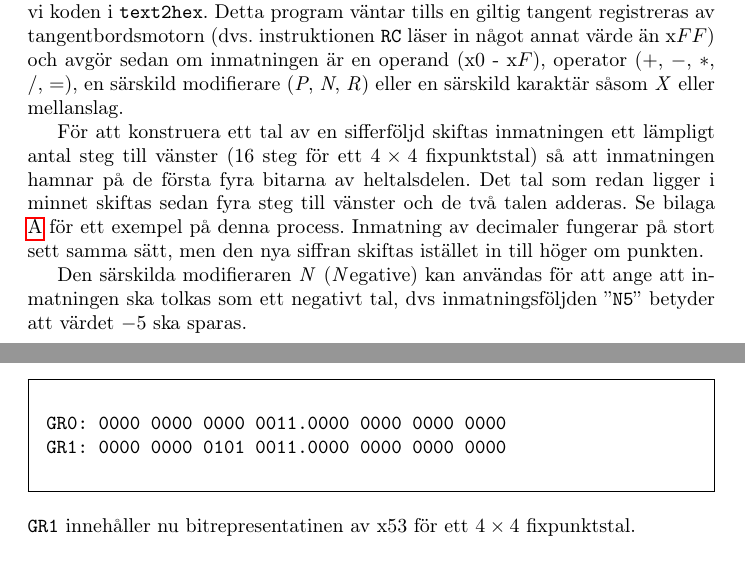
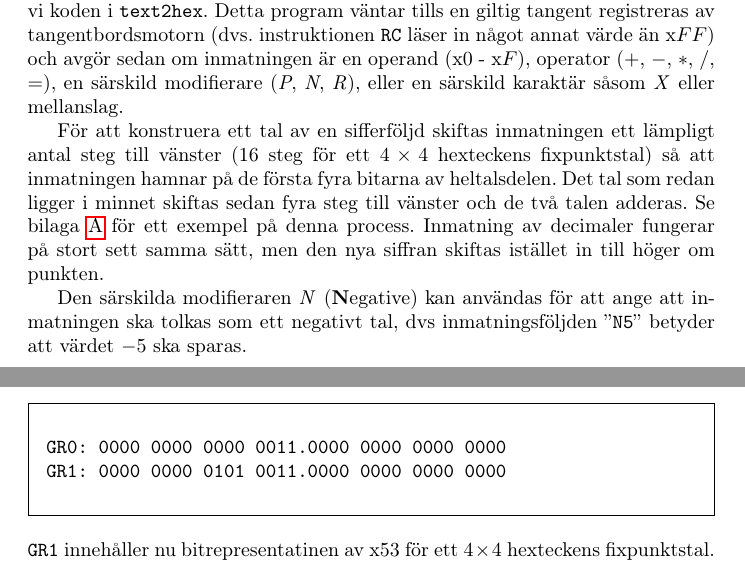
Before and after one commit to Jethro95/TSEA83_Graphing_Calculator, a LaTeX document (redovisning/Rapport.tex): two parts of pages 18 and 25 of 26, joined at a grey line, cut so that both start at the same text. Compiled offline with pdfLaTeX.

Commit message:
Minor fixes.

```diff
--- a/redovisning/Rapport.tex
+++ b/redovisning/Rapport.tex
@@ -421,11 +422,11 @@ Testbänken har förutom att generera en klocka på 100MHz även support för at
 En subrutinsliknande struktur används för flera delar av programmet. Detta görs genom att ladda in input, däribland en returadress, till GR-register. Därefter hoppar den som vill kalla på ''subrutinen'' till ''subrutinens'' label. ''Subrutinen'' använder inputen för att utföra sin uppgift. Om returvärden behövs så sparar den det till ett eller flera förutbestämda GR. Sedan hoppar den till den specificerade returadressen. ''Subrutiner'' tar ingen hänsyn till att spara innehållet i register, utan det är anroparens uppgift att spara undan om det behövs. Dock används inga platser i dataminnet utanför dess egna block. Det finns i de flesta fall demoprogram för subrutiner vid namn \texttt{subrutinsnamn\_demo}.
 
 \subsection{Omvandla inmatning till tal}\label{sec:text2hex}
-För att omvandla en inmatad följd av siffror till ett enda tal i minnet använder vi koden i \texttt{text2hex}. Detta program väntar tills en giltig tangent registreras av tangentbordsmotorn (dvs. instruktionen \texttt{RC} läser in något annat värde än x$FF$) och avgör sedan om inmatningen är en operand (x$0$ - x$F$), operator ($+$, $-$, $*$, $/$, $=$), en särskild modifierare (\textit{P}, \textit{N}, \textit{R}) eller en särskild karaktär såsom \textit{X} eller mellanslag.
+För att omvandla en inmatad följd av siffror till ett enda tal i minnet använder vi koden i \texttt{text2hex}. Detta program väntar tills en giltig tangent registreras av tangentbordsmotorn (dvs. instruktionen \texttt{RC} läser in något annat värde än x$FF$) och avgör sedan om inmatningen är en operand (x$0$ - x$F$), operator ($+$, $-$, $*$, $/$, $=$), en särskild modifierare (\textit{P}, \textit{N}, \textit{R}), eller en särskild karaktär såsom \textit{X} eller mellanslag.
 
-För att konstruera ett tal av en sifferföljd skiftas inmatningen ett lämpligt antal steg till vänster (16 steg för ett $4 \times 4$ fixpunktstal) så att inmatningen hamnar på de första fyra bitarna av heltalsdelen. Det tal som redan ligger i minnet skiftas sedan fyra steg till vänster och de två talen adderas. Se bilaga \ref{app:input_example} för ett exempel på denna process. Inmatning av decimaler fungerar på stort sett samma sätt, men den nya siffran skiftas istället in till höger om punkten.
+För att konstruera ett tal av en sifferföljd skiftas inmatningen ett lämpligt antal steg till vänster (16 steg för ett $4 \times 4$ hexteckens fixpunktstal) så att inmatningen hamnar på de första fyra bitarna av heltalsdelen. Det tal som redan ligger i minnet skiftas sedan fyra steg till vänster och de två talen adderas. Se bilaga \ref{app:input_example} för ett exempel på denna process. Inmatning av decimaler fungerar på stort sett samma sätt, men den nya siffran skiftas istället in till höger om punkten.
 
-Den särskilda modifieraren \textit{N} (\textit{N}egative) kan användas för att ange att inmatningen ska tolkas som ett negativt tal, dvs inmatningsföljden ''\texttt{N5}'' betyder att värdet $-5$ ska sparas.
+Den särskilda modifieraren \textit{N} (\textbf{N}egative) kan användas för att ange att inmatningen ska tolkas som ett negativt tal, dvs inmatningsföljden ''\texttt{N5}'' betyder att värdet $-5$ ska sparas.
 
 \subsection{Calc}
 Koden i \texttt{calc} är huvudloopen i programmet, som inte hanterar enskilda inmatade siffror utan behandlar istället de hela tal, operatorer och modifierare som skickas vidare från \texttt{text2hex} (se sektion \ref{sec:text2hex}). Här avgörs det huruvida inmatningen ska läggas på evalueringsstacken (om tecknet är operand, operator, eller variabel \textit{X}), tolkas som en plotparameter (om inmatningen inleds med \textit{P}), eller är en särskild karaktär såsom \textit{R} (som rensar skärmen).
@@ -683,7 +684,7 @@ GR1: 0000 0000 0101 0011.0000 0000 0000 0000
 \end{framed}
 
 \noindent
-\texttt{GR1} innehåller nu bitrepresentatinen av x$53$ för ett $4 \times 4$ fixpunktstal.
+\texttt{GR1} innehåller nu bitrepresentatinen av x$53$ för ett $4 \times 4$ hexteckens fixpunktstal.
 
 \newpage
 \section{Detaljerat blockschema över VGA-motorn}
```
Also changed, not shown: redovisning/Rapport.tex (13 more changed lines).
